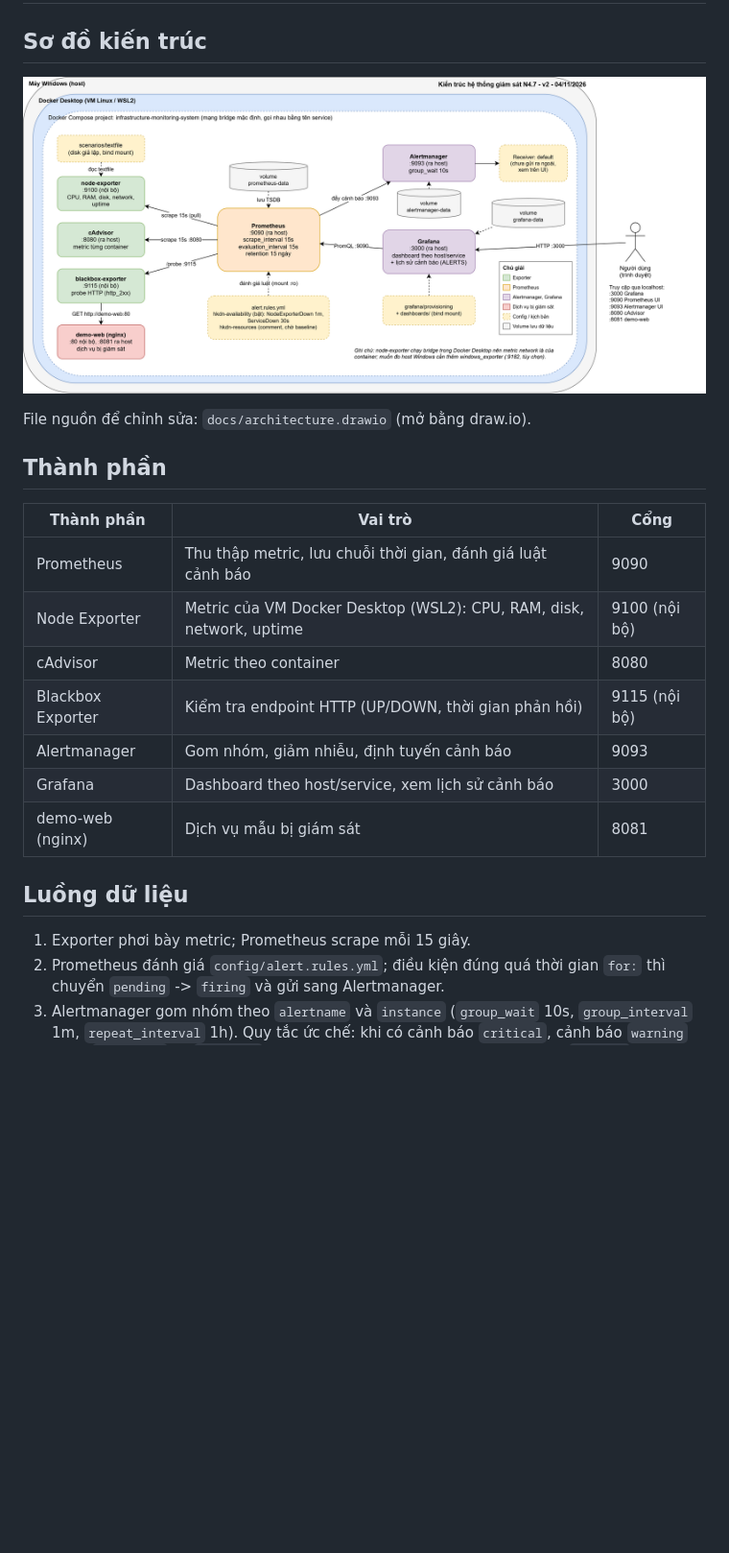
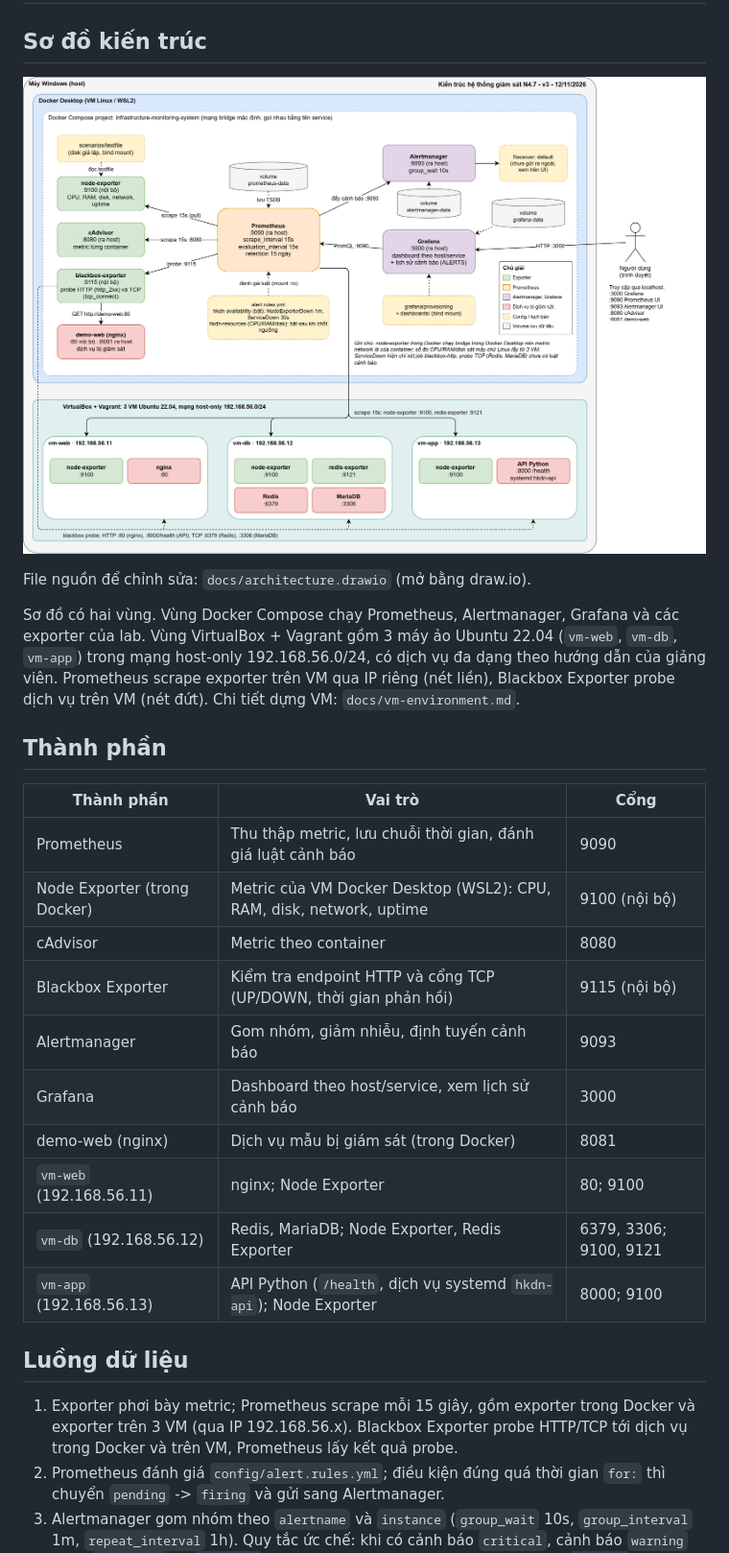
Before and after one commit to LeNhu1409/infrastructure-monitoring-system, a Markdown page: docs/architecture.md, the part around one of its changes. Shown at 96% size. GitHub-like rendering; pictures changed too: docs/architecture.drawio.png; blank space fills up the shorter version.

Commit message:
Add vm-web, vm-db, vm-app to the architecture diagram

```diff
--- a/docs/architecture.md
+++ b/docs/architecture.md
@@ -6,21 +6,26 @@
 
 File nguồn để chỉnh sửa: `docs/architecture.drawio` (mở bằng draw.io).
 
+Sơ đồ có hai vùng. Vùng Docker Compose chạy Prometheus, Alertmanager, Grafana và các exporter của lab. Vùng VirtualBox + Vagrant gồm 3 máy ảo Ubuntu 22.04 (`vm-web`, `vm-db`, `vm-app`) trong mạng host-only 192.168.56.0/24, có dịch vụ đa dạng theo hướng dẫn của giảng viên. Prometheus scrape exporter trên VM qua IP riêng (nét liền), Blackbox Exporter probe dịch vụ trên VM (nét đứt). Chi tiết dựng VM: `docs/vm-environment.md`.
+
 ## Thành phần
 
 | Thành phần | Vai trò | Cổng |
 |---|---|---|
 | Prometheus | Thu thập metric, lưu chuỗi thời gian, đánh giá luật cảnh báo | 9090 |
-| Node Exporter | Metric của VM Docker Desktop (WSL2): CPU, RAM, disk, network, uptime | 9100 (nội bộ) |
+| Node Exporter (trong Docker) | Metric của VM Docker Desktop (WSL2): CPU, RAM, disk, network, uptime | 9100 (nội bộ) |
 | cAdvisor | Metric theo container | 8080 |
-| Blackbox Exporter | Kiểm tra endpoint HTTP (UP/DOWN, thời gian phản hồi) | 9115 (nội bộ) |
+| Blackbox Exporter | Kiểm tra endpoint HTTP và cổng TCP (UP/DOWN, thời gian phản hồi) | 9115 (nội bộ) |
 | Alertmanager | Gom nhóm, giảm nhiễu, định tuyến cảnh báo | 9093 |
 | Grafana | Dashboard theo host/service, xem lịch sử cảnh báo | 3000 |
-| demo-web (nginx) | Dịch vụ mẫu bị giám sát | 8081 |
+| demo-web (nginx) | Dịch vụ mẫu bị giám sát (trong Docker) | 8081 |
+| `vm-web` (192.168.56.11) | nginx; Node Exporter | 80; 9100 |
+| `vm-db` (192.168.56.12) | Redis, MariaDB; Node Exporter, Redis Exporter | 6379, 3306; 9100, 9121 |
+| `vm-app` (192.168.56.13) | API Python (`/health`, dịch vụ systemd `hkdn-api`); Node Exporter | 8000; 9100 |
 
 ## Luồng dữ liệu
 
-1. Exporter phơi bày metric; Prometheus scrape mỗi 15 giây.
+1. Exporter phơi bày metric; Prometheus scrape mỗi 15 giây, gồm exporter trong Docker và exporter trên 3 VM (qua IP 192.168.56.x). Blackbox Exporter probe HTTP/TCP tới dịch vụ trong Docker và trên VM, Prometheus lấy kết quả probe.
 2. Prometheus đánh giá `config/alert.rules.yml`; điều kiện đúng quá thời gian `for:` thì chuyển `pending` -> `firing` và gửi sang Alertmanager.
 3. Alertmanager gom nhóm theo `alertname` và `instance` (`group_wait` 10s, `group_interval` 1m, `repeat_interval` 1h). Quy tắc ức chế: khi có cảnh báo `critical`, cảnh báo `warning` cùng `alertname` và `instance` bị bỏ qua. Cảnh báo được gửi tới receiver `default` (chưa gửi ra ngoài, xem trên UI :9093).
 4. Grafana truy vấn Prometheus để hiển thị dashboard (`dashboards/host-service-overview.json`) và lịch sử cảnh báo qua metric `ALERTS`.
```
Also changed, not shown: other parts of docs/architecture.md (+8 -2 lines), docs/vm-environment.md (+1 -1 lines), 1 other file.
